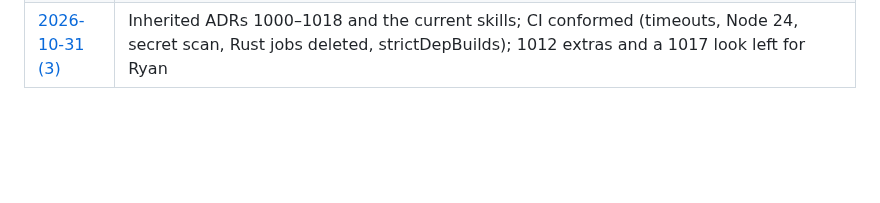
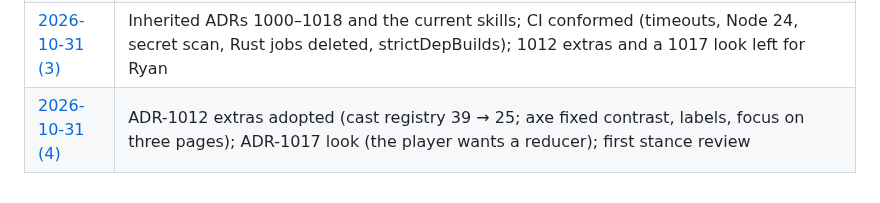
Before and after one commit to randallard/branching-video, a Markdown page: docs/journal/README.md, the part around the change. GitHub-like rendering; blank space fills up the shorter version.

Commit message:
docs: journal and PROGRESS for 2026-10-31 (4); T3 answered
Co-Authored-By: Claude Opus 5.5 <noreply@anthropic.com>

```diff
--- a/docs/journal/README.md
+++ b/docs/journal/README.md
@@ -68,3 +68,4 @@ Terse and first-person is fine. This is a lab notebook, not a report.
 | [2026-10-31](2026-10-31-backlog-cleared.md) | PR backlog cleared: #20's fix commit had never been pushed; 11 new advisories (glob/minimatch overridden across a major, and why the siblings ignore minimatch instead); #20 then #21 merged, six Renovate PRs; `rolldownOptions`, Renovate stops pinning override/engine ranges |
 | [2026-10-31 (2)](2026-10-31-2-unscheduled-backlog.md) | The unscheduled backlog: favicon, a lone default choice advances without choice UI (ADR-0031), overlapping node times warned in the validator and Studio, the chapter menu grouped; Mermaid dropped |
 | [2026-10-31 (3)](2026-10-31-3-inherited-standards.md) | Inherited ADRs 1000–1018 and the current skills; CI conformed (timeouts, Node 24, secret scan, Rust jobs deleted, strictDepBuilds); 1012 extras and a 1017 look left for Ryan |
+| [2026-10-31 (4)](2026-10-31-4-1012-extras-1017-look-stance-review.md) | ADR-1012 extras adopted (cast registry 39 → 25; axe fixed contrast, labels, focus on three pages); ADR-1017 look (the player wants a reducer); first stance review |
```
Also changed, not shown: docs/PROGRESS.md (+3 -1 lines), docs/journal/2026-10-31-4-1012-extras-1017-look-stance-review.md (added, +69 -0 lines).
